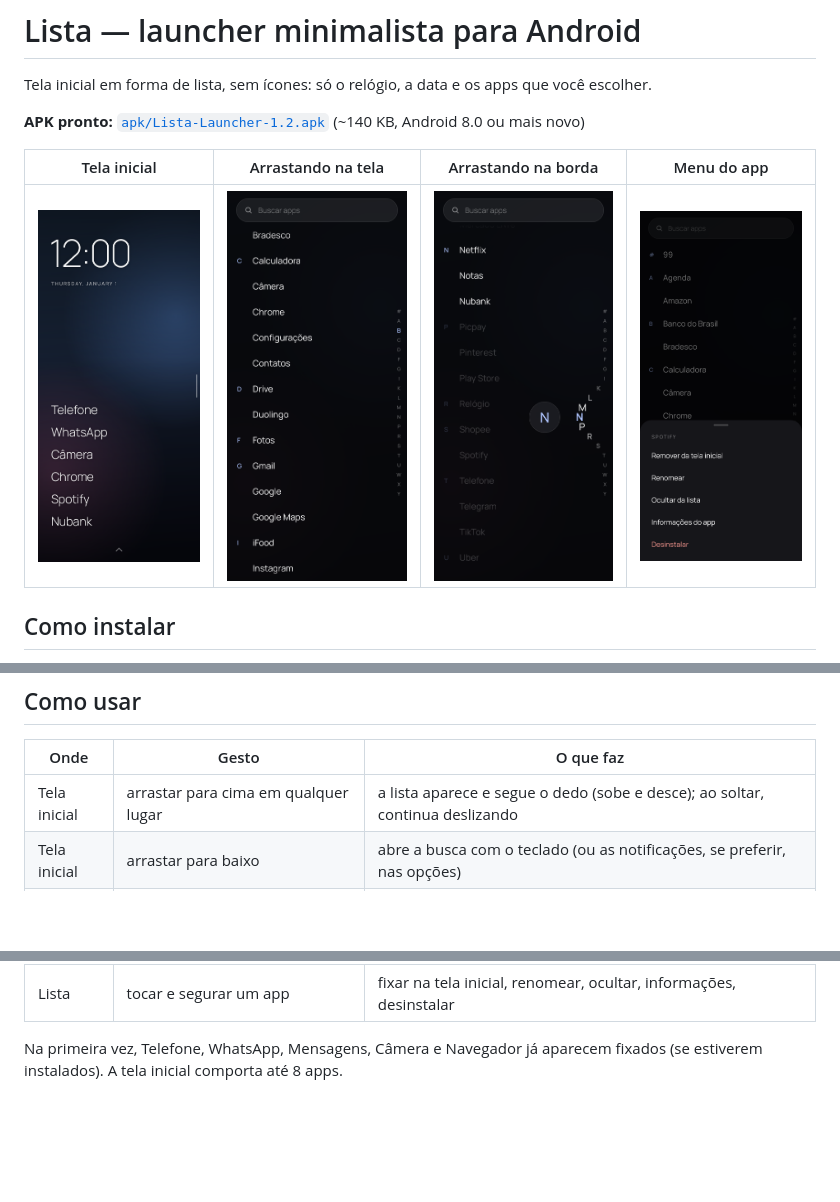
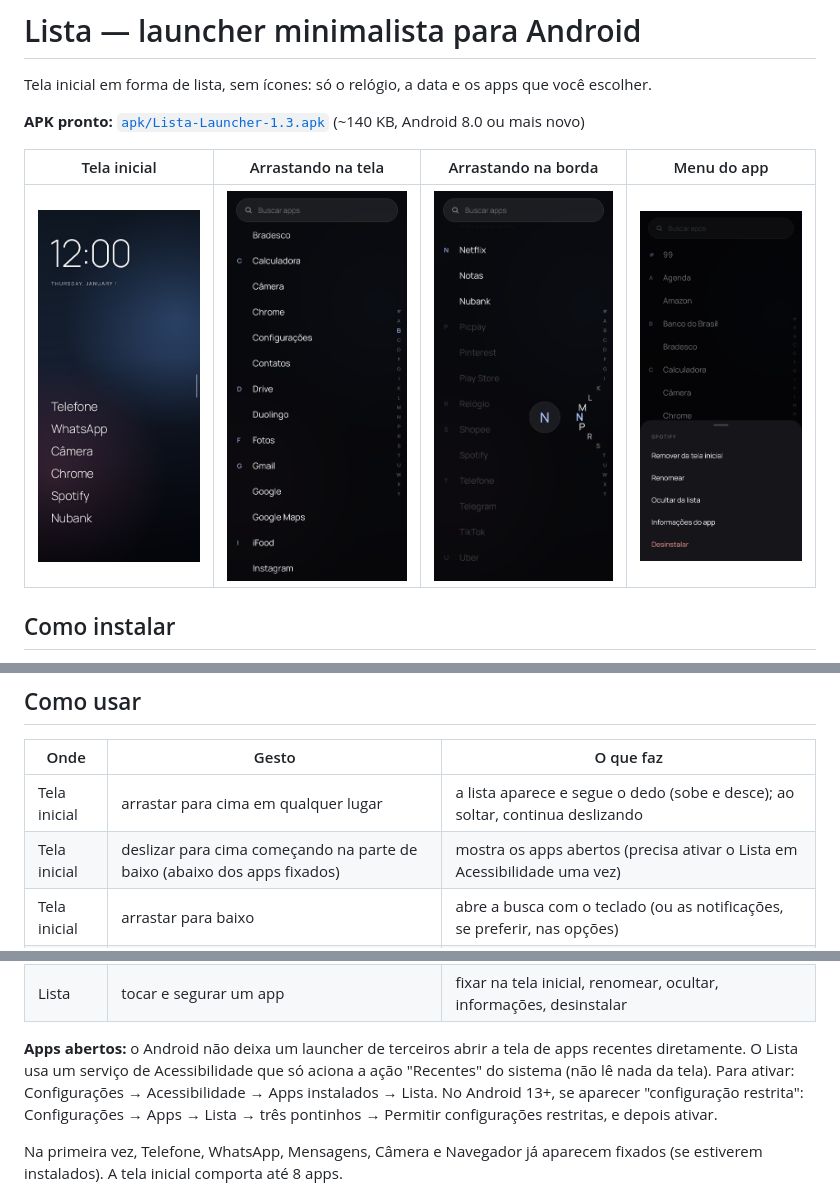
Before and after one commit to 1903nan-sketch/advogatix-preview, a Markdown page: lista-launcher/README.md, 3 parts joined by grey strips. Rendered like a GitHub page; pictures changed too: lista-launcher/screenshots/home.png; blank space fills up the shorter version.

```diff
--- a/lista-launcher/README.md
+++ b/lista-launcher/README.md
@@ -2,7 +2,7 @@
 
 Tela inicial em forma de lista, sem ícones: só o relógio, a data e os apps que você escolher.
 
-**APK pronto:** [`apk/Lista-Launcher-1.2.apk`](apk/Lista-Launcher-1.2.apk) (~140 KB, Android 8.0 ou mais novo)
+**APK pronto:** [`apk/Lista-Launcher-1.3.apk`](apk/Lista-Launcher-1.3.apk) (~140 KB, Android 8.0 ou mais novo)
 
 | Tela inicial | Arrastando na tela | Arrastando na borda | Menu do app |
 |---|---|---|---|
@@ -20,6 +20,7 @@ Tela inicial em forma de lista, sem ícones: só o relógio, a data e os apps qu
 | Onde | Gesto | O que faz |
 |---|---|---|
 | Tela inicial | arrastar para cima em qualquer lugar | a lista aparece e segue o dedo (sobe e desce); ao soltar, continua deslizando |
+| Tela inicial | deslizar para cima começando na parte de baixo (abaixo dos apps fixados) | mostra os apps abertos (precisa ativar o Lista em Acessibilidade uma vez) |
 | Tela inicial | arrastar para baixo | abre a busca com o teclado (ou as notificações, se preferir, nas opções) |
 | Tela inicial | tocar e arrastar na borda direita (tracinho) | pula direto pelas letras, A a Z |
 | Tela inicial | tocar e segurar um espaço vazio | opções (borda direita, deslizar para baixo, teclado, apps ocultos, papel de parede) |
@@ -30,6 +31,12 @@ Tela inicial em forma de lista, sem ícones: só o relógio, a data e os apps qu
 | Lista | arrastar o dedo na barra de letras à direita | rola acompanhando o dedo, letra por letra |
 | Lista | deslizar para baixo no topo / voltar | volta para a tela inicial |
 | Lista | tocar e segurar um app | fixar na tela inicial, renomear, ocultar, informações, desinstalar |
+
+**Apps abertos:** o Android não deixa um launcher de terceiros abrir a tela de apps recentes
+diretamente. O Lista usa um serviço de Acessibilidade que só aciona a ação "Recentes" do sistema
+(não lê nada da tela). Para ativar: Configurações → Acessibilidade → Apps instalados → Lista. No
+Android 13+, se aparecer "configuração restrita": Configurações → Apps → Lista → três pontinhos →
+Permitir configurações restritas, e depois ativar.
 
 Na primeira vez, Telefone, WhatsApp, Mensagens, Câmera e Navegador já aparecem fixados (se estiverem
 instalados). A tela inicial comporta até 8 apps.
```
Also changed, not shown: 13 other files.
